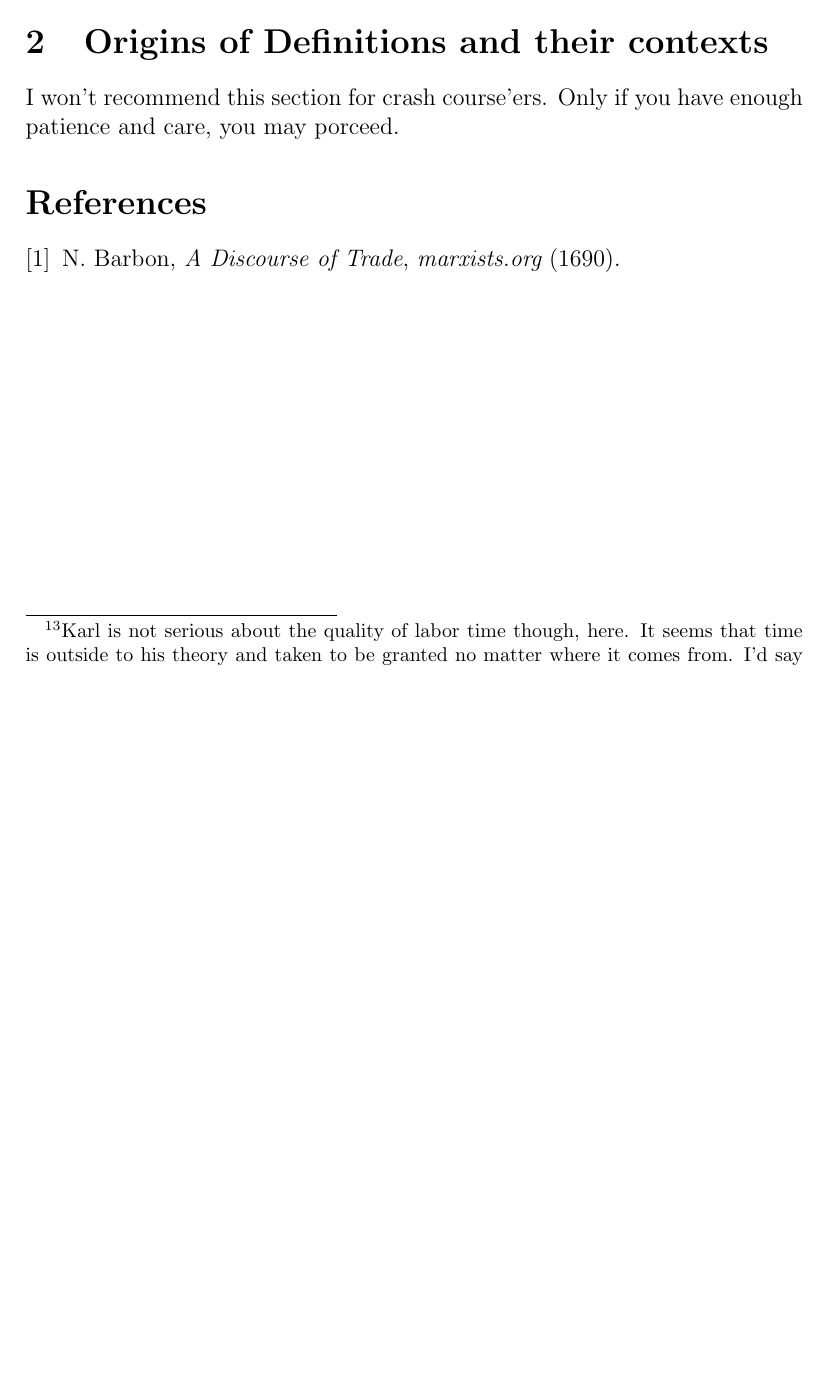
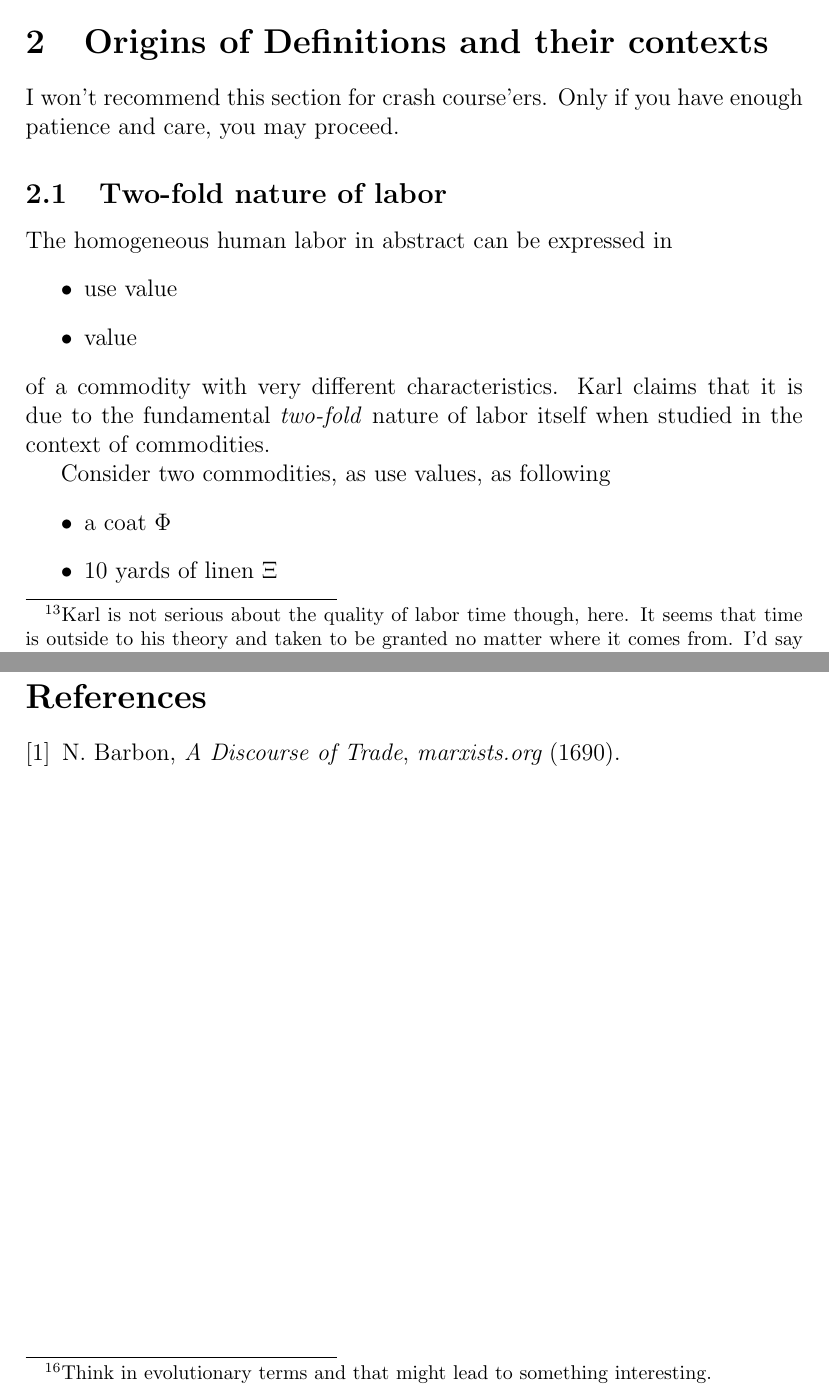
Before and after one commit to ravimohan1991/DasKapital, a LaTeX document (notes.tex): part of page 6 of 6 before the commit and two parts of pages 6 and 8 of 8 after it, the two joined at a grey line, cut so that both start at the same text, the shorter picture padded with empty space. Compiled offline with LaTeX, dvips and Ghostscript.

Commit message:
Deep exploration of already defined notions

```diff
--- a/notes.tex
+++ b/notes.tex
@@ -207,4 +208,17 @@ Note: every useful thing has two point of views: \emph{qualitative} and \emph{qu
         \end{remark}
 
 \section{Origins of Definitions and their contexts}
-I won't recommend this section for crash course'ers.  Only if you have enough patience and care, you may porceed.
+I won't recommend this section for crash course'ers.  Only if you have enough patience and care, you may proceed.
+\subsection{Two-fold nature of labor}
+The homogeneous human labor in abstract can be expressed in
+\begin{itemize}
+\item use value
+\item value
+\end{itemize}
+of a commodity with very different characteristics.  Karl claims that it is due to the fundamental \emph{two-fold} nature of labor itself when studied in the context of commodities.
+
+Consider two commodities, as use values, as following
+\begin{itemize}
+\item a coat $\Phi$
+\item 10 yards of linen $\Xi$
+\end{itemize}
@@ -210,0 +252 @@ I won't recommend this section for crash course'ers.  Only if you have enough pa
+For latter, different factors/systems such as biology may be at play\footnote{Think in evolutionary terms and that might lead to something interesting.}.
```
Also changed, not shown: notes.tex (34 more changed lines).
